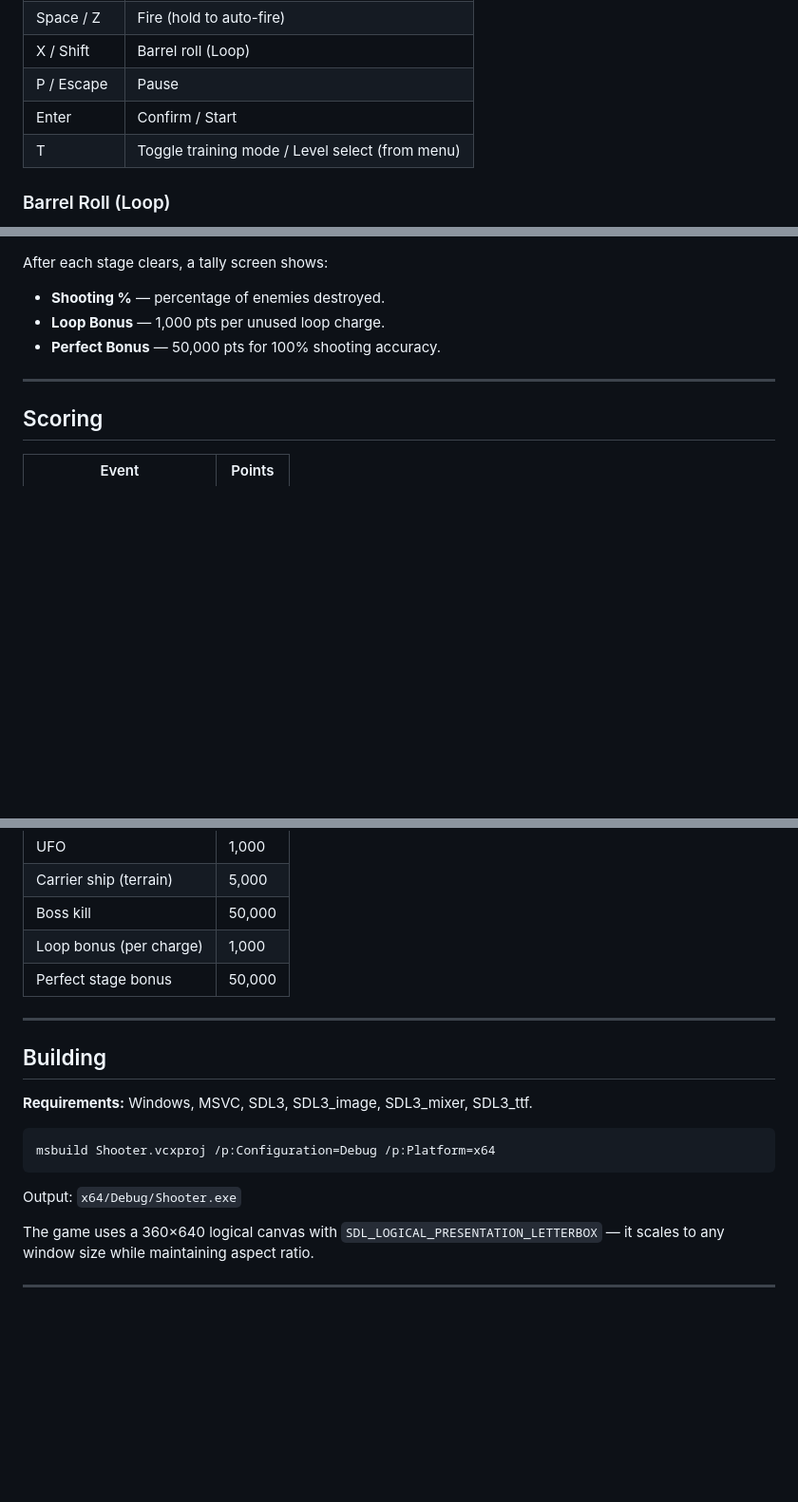
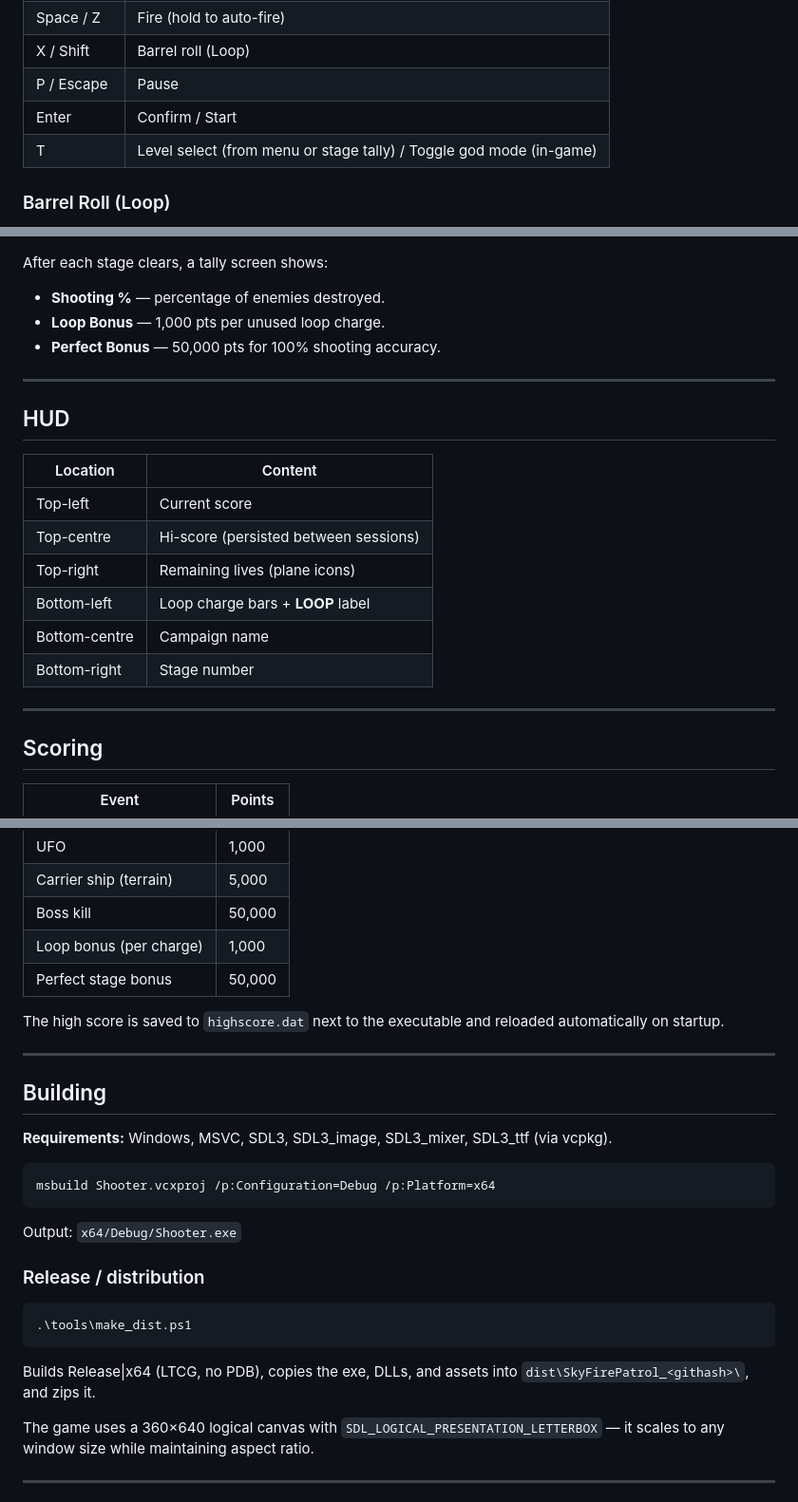
Before and after one commit to bat-pixel/Shooter, a Markdown page: README.md, 3 parts joined by grey strips. Shown at 95% size. Rendered like a GitHub page; blank space fills up the shorter version.

Commit message:
Update README: HUD section, high score persistence, release build
Co-Authored-By: Claude Sonnet 4.6 <noreply@anthropic.com>

````diff
--- a/README.md
+++ b/README.md
@@ -19,7 +19,7 @@ You pilot a Lockheed P-38 Lightning through 32 stages across 8 Pacific campaigns
 | X / Shift | Barrel roll (Loop) |
 | P / Escape | Pause |
 | Enter | Confirm / Start |
-| T | Toggle training mode / Level select (from menu) |
+| T | Level select (from menu or stage tally) / Toggle god mode (in-game) |
 
 ### Barrel Roll (Loop)
 
@@ -173,6 +173,19 @@ After each stage clears, a tally screen shows:
 
 ---
 
+## HUD
+
+| Location | Content |
+|---|---|
+| Top-left | Current score |
+| Top-centre | Hi-score (persisted between sessions) |
+| Top-right | Remaining lives (plane icons) |
+| Bottom-left | Loop charge bars + **LOOP** label |
+| Bottom-centre | Campaign name |
+| Bottom-right | Stage number |
+
+---
+
 ## Scoring
 
 | Event | Points |
@@ -185,17 +198,27 @@ After each stage clears, a tally screen shows:
 | Loop bonus (per charge) | 1,000 |
 | Perfect stage bonus | 50,000 |
 
+The high score is saved to `highscore.dat` next to the executable and reloaded automatically on startup.
+
 ---
 
 ## Building
 
-**Requirements:** Windows, MSVC, SDL3, SDL3_image, SDL3_mixer, SDL3_ttf.
+**Requirements:** Windows, MSVC, SDL3, SDL3_image, SDL3_mixer, SDL3_ttf (via vcpkg).
 
 ```
 msbuild Shooter.vcxproj /p:Configuration=Debug /p:Platform=x64
 ```
 
 Output: `x64/Debug/Shooter.exe`
+
+### Release / distribution
+
+```powershell
+.\tools\make_dist.ps1
+```
+
+Builds Release|x64 (LTCG, no PDB), copies the exe, DLLs, and assets into `dist\SkyFirePatrol_<githash>\`, and zips it.
 
 The game uses a 360×640 logical canvas with `SDL_LOGICAL_PRESENTATION_LETTERBOX` — it scales to any window size while maintaining aspect ratio.
 
````
